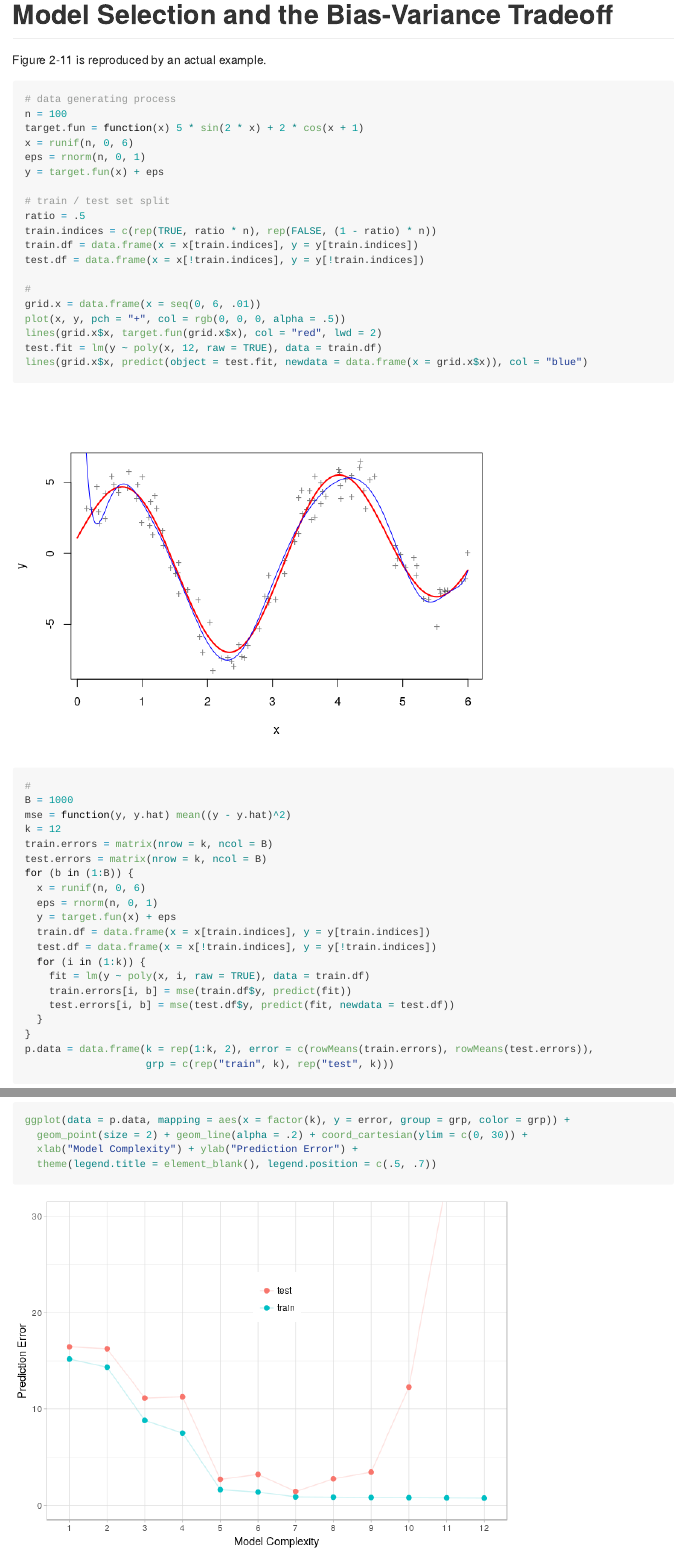
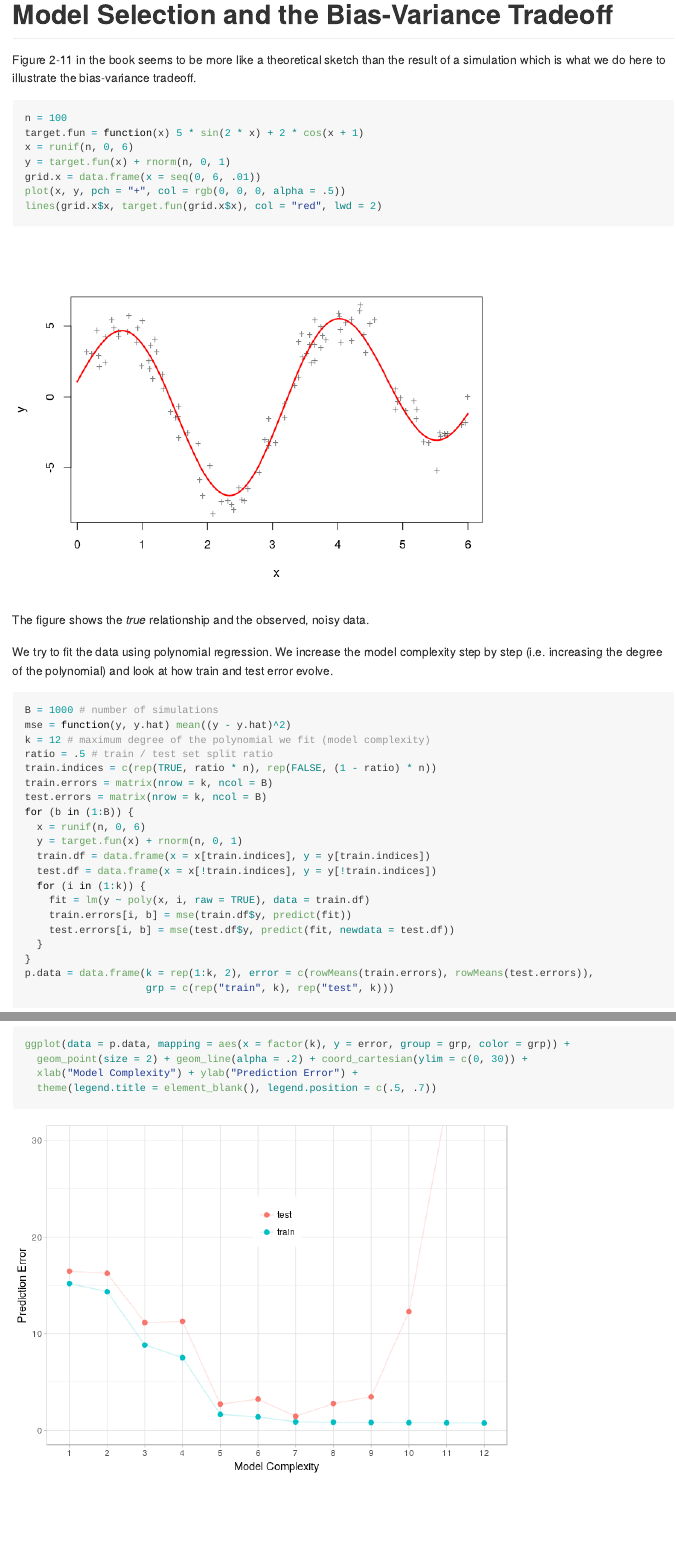
Before and after one commit to BodoBurger/hastie-ElemStatLearn-figures, an R Markdown document (02-Overview-Supervised-Learning.Rmd): the page in a window 1100 px wide, from 15760 px down, and a second part further down, joined at a grey line. The pictures show the output file 02-Overview-Supervised-Learning.md that the author committed with the source, drawn offline in the style of GitHub; long lines of code are wrapped.

Commit message:
update figure 2-11

````diff
--- a/02-Overview-Supervised-Learning.Rmd
+++ b/02-Overview-Supervised-Learning.Rmd
@@ -451,39 +451,36 @@ ggplot(data = p.data, mapping = aes(x = Dimension, y = value, group = grp, colou
 
 # Model Selection and the Bias-Variance Tradeoff
 
-Figure 2-11 is reproduced by an actual example.
+Figure 2-11 in the book seems to be more like a theoretical sketch than the result of a
+simulation which is what we do here to illustrate the bias-variance tradeoff.
 
-```{r figure-02-11-data, message=FALSE, warning=FALSE}
-# data generating process
+```{r figure-02-11-dgp, message=FALSE, warning=FALSE}
 n = 100
 target.fun = function(x) 5 * sin(2 * x) + 2 * cos(x + 1)
 x = runif(n, 0, 6)
-eps = rnorm(n, 0, 1)
-y = target.fun(x) + eps
-
-# train / test set split
-ratio = .5
-train.indices = c(rep(TRUE, ratio * n), rep(FALSE, (1 - ratio) * n))
-train.df = data.frame(x = x[train.indices], y = y[train.indices])
-test.df = data.frame(x = x[!train.indices], y = y[!train.indices])
-
-#
+y = target.fun(x) + rnorm(n, 0, 1)
 grid.x = data.frame(x = seq(0, 6, .01))
 plot(x, y, pch = "+", col = rgb(0, 0, 0, alpha = .5))
 lines(grid.x$x, target.fun(grid.x$x), col = "red", lwd = 2)
-test.fit = lm(y ~ poly(x, 12, raw = TRUE), data = train.df)
-lines(grid.x$x, predict(object = test.fit, newdata = data.frame(x = grid.x$x)), col = "blue")
+```
 
-#
-B = 1000
+The figure shows the *true* relationship and the observed, noisy data.
+
+We try to fit the data using polynomial regression. We increase the model complexity
+step by step (i.e. increasing the degree of the polynomial) and look at how train and test
+error evolve.
+
+```{r figure-02-11-data, message=FALSE, warning=FALSE}
+B = 1000 # number of simulations
 mse = function(y, y.hat) mean((y - y.hat)^2)
-k = 12
+k = 12 # maximum degree of the polynomial we fit (model complexity)
+ratio = .5 # train / test set split ratio
+train.indices = c(rep(TRUE, ratio * n), rep(FALSE, (1 - ratio) * n))
 train.errors = matrix(nrow = k, ncol = B)
 test.errors = matrix(nrow = k, ncol = B)
 for (b in (1:B)) {
   x = runif(n, 0, 6)
-  eps = rnorm(n, 0, 1)
-  y = target.fun(x) + eps
+  y = target.fun(x) + rnorm(n, 0, 1)
   train.df = data.frame(x = x[train.indices], y = y[train.indices])
   test.df = data.frame(x = x[!train.indices], y = y[!train.indices])
   for (i in (1:k)) {
````
Also changed, not shown: 02-Overview-Supervised-Learning.md, figures/figure-02-11-data-1.png (deleted), figures/figure-02-11-dgp-1.png (added), 02-Overview-Supervised-Learning.Rmd (10 more changed lines).
